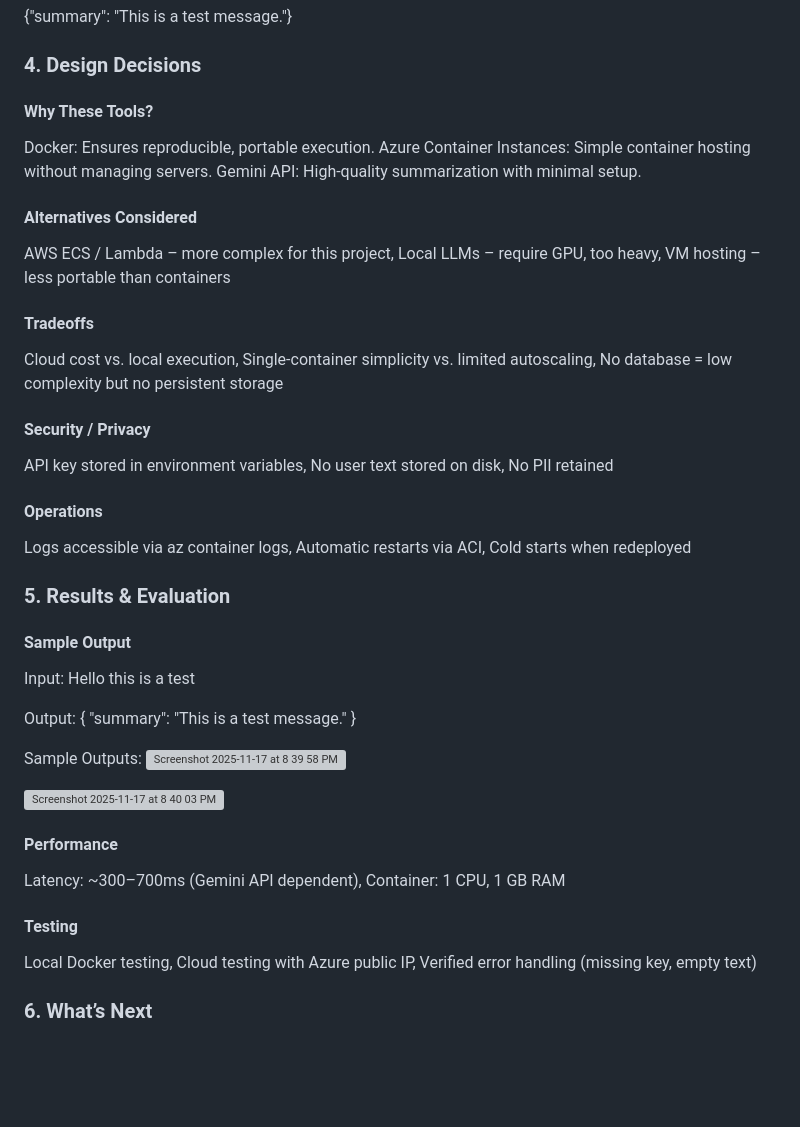
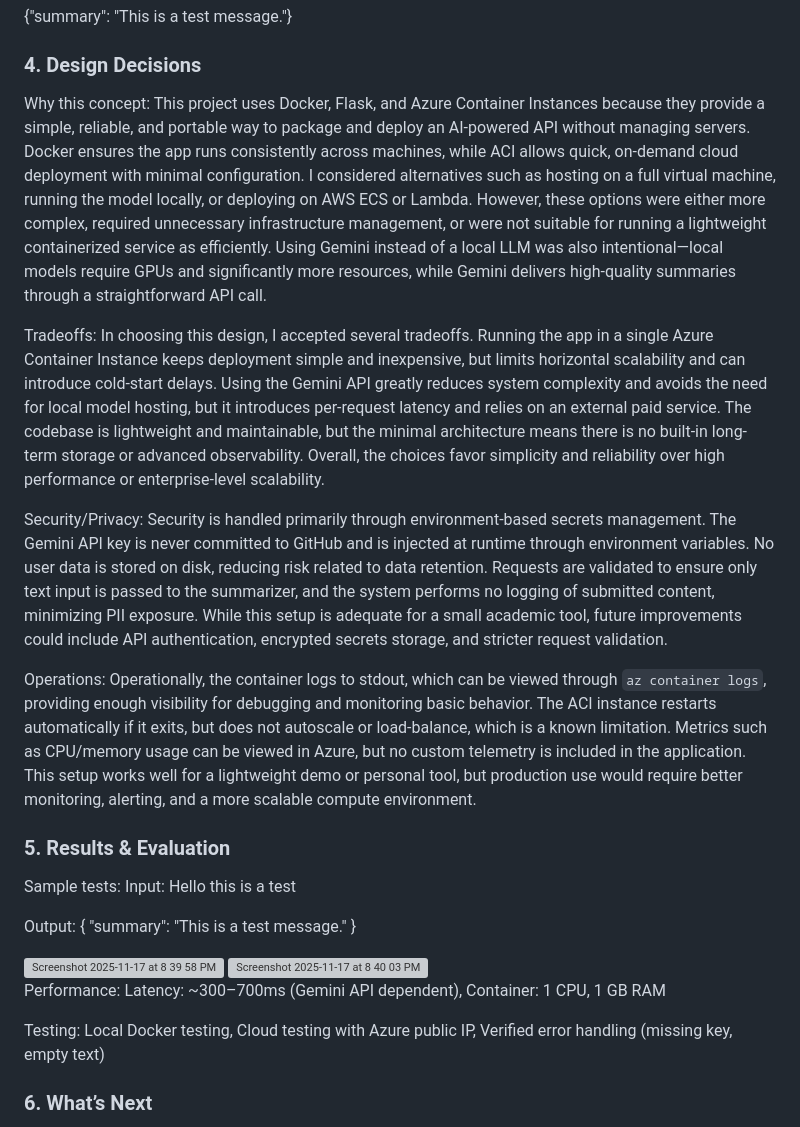
Before and after one commit to cosettemilla/gemini-summarizer, a Markdown page: README.md, the part around the change printed below. Rendered like a GitHub page; blank space fills up the shorter version; grey boxes are pictures that could not be loaded.

```diff
--- a/README.md
+++ b/README.md
@@ -48,43 +48,31 @@ Expected output:
 {"summary": "This is a test message."}
 
 ### 4. Design Decisions
-#### Why These Tools?
-Docker: Ensures reproducible, portable execution.
-Azure Container Instances: Simple container hosting without managing servers.
-Gemini API: High-quality summarization with minimal setup.
+Why this concept: This project uses Docker, Flask, and Azure Container Instances because they provide a simple, reliable, and portable way to package and deploy an AI-powered API without managing servers. Docker ensures the app runs consistently across machines, while ACI allows quick, on-demand cloud deployment with minimal configuration. I considered alternatives such as hosting on a full virtual machine, running the model locally, or deploying on AWS ECS or Lambda. However, these options were either more complex, required unnecessary infrastructure management, or were not suitable for running a lightweight containerized service as efficiently. Using Gemini instead of a local LLM was also intentional—local models require GPUs and significantly more resources, while Gemini delivers high-quality summaries through a straightforward API call.
 
-#### Alternatives Considered
-AWS ECS / Lambda – more complex for this project, Local LLMs – require GPU, too heavy, VM hosting – less portable than containers
+Tradeoffs: In choosing this design, I accepted several tradeoffs. Running the app in a single Azure Container Instance keeps deployment simple and inexpensive, but limits horizontal scalability and can introduce cold-start delays. Using the Gemini API greatly reduces system complexity and avoids the need for local model hosting, but it introduces per-request latency and relies on an external paid service. The codebase is lightweight and maintainable, but the minimal architecture means there is no built-in long-term storage or advanced observability. Overall, the choices favor simplicity and reliability over high performance or enterprise-level scalability.
 
-#### Tradeoffs
-Cloud cost vs. local execution, Single-container simplicity vs. limited autoscaling, No database = low complexity but no persistent storage
+Security/Privacy: Security is handled primarily through environment-based secrets management. The Gemini API key is never committed to GitHub and is injected at runtime through environment variables. No user data is stored on disk, reducing risk related to data retention. Requests are validated to ensure only text input is passed to the summarizer, and the system performs no logging of submitted content, minimizing PII exposure. While this setup is adequate for a small academic tool, future improvements could include API authentication, encrypted secrets storage, and stricter request validation.
 
-#### Security / Privacy
-API key stored in environment variables, No user text stored on disk, No PII retained
-
-#### Operations
-Logs accessible via az container logs, Automatic restarts via ACI, Cold starts when redeployed
+Operations: Operationally, the container logs to stdout, which can be viewed through `az container logs`, providing enough visibility for debugging and monitoring basic behavior. The ACI instance restarts automatically if it exits, but does not autoscale or load-balance, which is a known limitation. Metrics such as CPU/memory usage can be viewed in Azure, but no custom telemetry is included in the application. This setup works well for a lightweight demo or personal tool, but production use would require better monitoring, alerting, and a more scalable compute environment.
 
 ### 5. Results & Evaluation
-#### Sample Output
+Sample tests:
 Input:
 Hello this is a test
 
 Output:
 { "summary": "This is a test message." }
 
-Sample Outputs:
 <img width="1069" height="357" alt="Screenshot 2025-11-17 at 8 39 58 PM" src="https://github.com/user-attachments/assets/2d123045-db06-4cc6-ac5c-34f34416d68b" />
 
 
 <img width="1074" height="323" alt="Screenshot 2025-11-17 at 8 40 03 PM" src="https://github.com/user-attachments/assets/547cde39-3814-4855-b61b-14f5352bc4dd" />
 
 
-#### Performance
-Latency: ~300–700ms (Gemini API dependent), Container: 1 CPU, 1 GB RAM
+Performance:  Latency: ~300–700ms (Gemini API dependent), Container: 1 CPU, 1 GB RAM
 
-#### Testing
-Local Docker testing, Cloud testing with Azure public IP, Verified error handling (missing key, empty text)
+Testing: Local Docker testing, Cloud testing with Azure public IP, Verified error handling (missing key, empty text)
 
 ### 6. What’s Next
 Right now, the system only summarizes plain text sent in JSON. A major next step would be enabling the API to accept full PDFs, Word documents, and academic papers for automatic extraction and summarization. This matters because most academic content is stored in PDF or DOCX, not raw text. A summarizer that requires copying and pasting text is useful, but a summarizer that accepts whole documents is far more powerful and realistic.
```
Also changed, not shown: other parts of README.md (+6 -6 lines).
